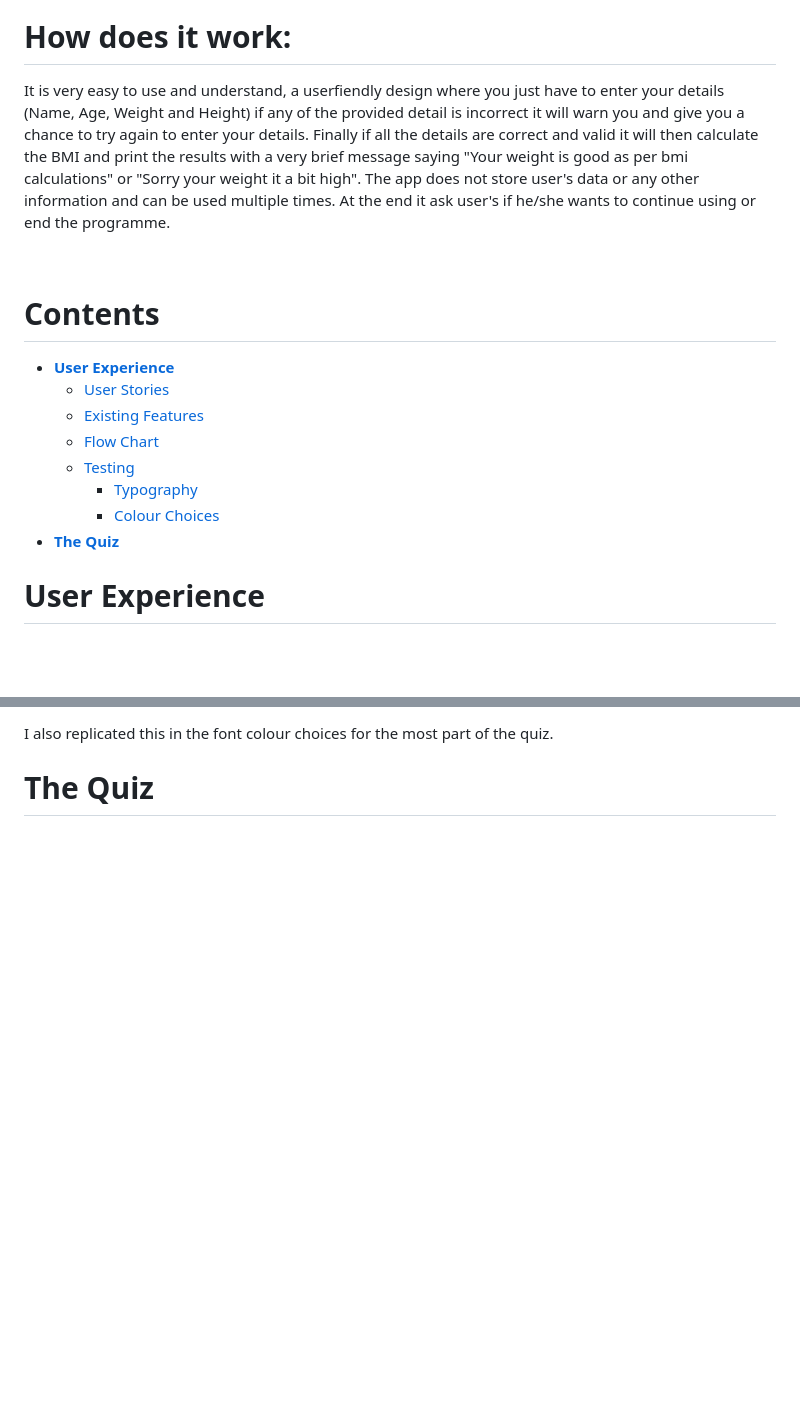
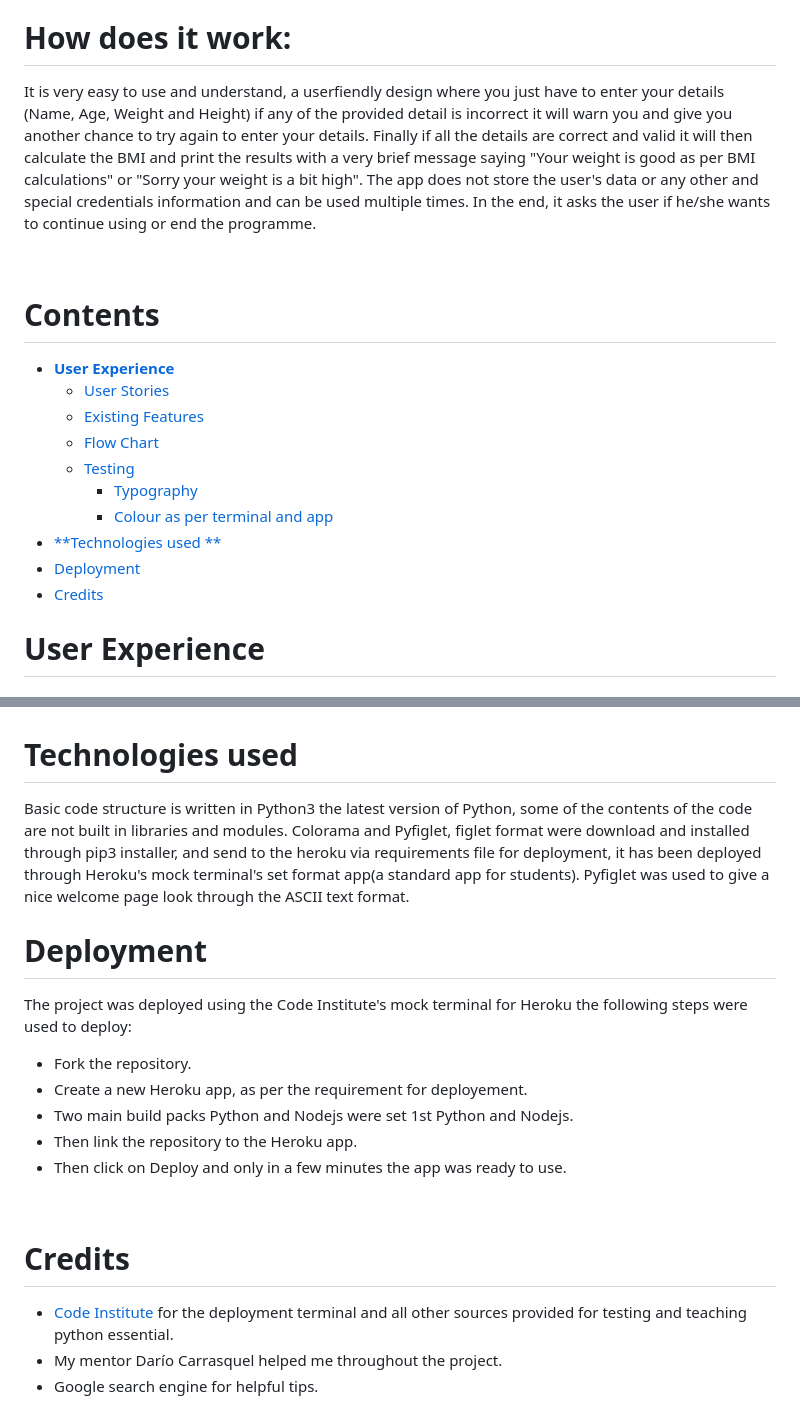
Before and after one commit to Mr-KulwinderSingh/body-mass-index, a Markdown page: README.md, 2 parts joined by grey strips. Rendered like a GitHub page; blank space fills up the shorter version.

Commit message:
Update the changes made to the README.md file and text contents structure

```diff
--- a/README.md
+++ b/README.md
@@ -11,7 +11,7 @@ here is live version of the [BODY MASS INDEX](https://body-mass-index.herokuapp.
 <br>
 
 # How does it work:
-It is very easy to use and understand, a userfiendly design where you just have to enter your details (Name, Age, Weight and Height) if any of the provided detail is incorrect it will warn you and give you a chance to try again to enter your details. Finally if all the details are correct and valid it will then calculate the BMI and print the results with a very brief message saying "Your weight is good as per bmi calculations" or "Sorry your weight it a bit high". The app does not store user's data or any other information and can be used multiple times. At the end it ask user's if he/she wants to continue using or end the programme.
+It is very easy to use and understand, a userfiendly design where you just have to enter your details (Name, Age, Weight and Height) if any of the provided detail is incorrect it will warn you and give you another chance to try again to enter your details. Finally if all the details are correct and valid it will then calculate the BMI and print the results with a very brief message saying "Your weight is good as per BMI calculations" or "Sorry your weight is a bit high". The app does not store the user's data or any other  and special credentials information and can be used multiple times. In the end, it asks the user if he/she wants to continue using or end the programme.
 
 <br>
 
@@ -23,8 +23,10 @@ It is very easy to use and understand, a userfiendly design where you just have
     * [Flow Chart](<#flow-charts>)
     * [Testing](#testing)
         * [Typography](#typography)
-        * [Colour Choices](#colour-choices)
-* [**The Quiz**](<#the-quiz>)
+        * [Colour as per terminal and app](<#colour-as-per-terminal-and-appp>)
+* [**Technologies used **](<#technologies-used>)
+* [Deployment](<#deployment>)
+* [Credits](<#credits>)
 
 # User Experience #
 
@@ -85,4 +95,23 @@ Multiple colours have not been used to keep the design of the app very simple an
 
-I also replicated this in the font colour choices for the most part of the quiz.
 
-# The Quiz #
+# Technologies used #
+Basic code structure is written in Python3 the latest version of Python, some of the contents of the code are not built in libraries and modules. Colorama and Pyfiglet, figlet format were download and installed through pip3 installer, and send to the heroku via requirements file for deployment, it has been deployed through Heroku's mock terminal's set format app(a standard app for students). Pyfiglet was used to give a nice welcome page look through the ASCII text format.
+
+
+# Deployment #
+
+The project was deployed using the Code Institute's mock terminal for Heroku
+the following steps were used to deploy:
+- Fork the repository.
+- Create a new Heroku app, as per the requirement for deployement.
+- Two main build packs Python and Nodejs were set 1st Python and Nodejs.
+- Then link the repository to the Heroku app.
+- Then click on Deploy and only in a few minutes the app was ready to use.
+
+<br>
+
+# Credits #
+
+- [Code Institute](https://codeinstitute.net/ie/) for the deployment terminal and all other sources provided for testing and teaching python essential.
+- My mentor Darío Carrasquel helped me throughout the project.
+- Google search engine for helpful tips.
```
Also changed, not shown: other parts of README.md (+10 -2 lines).
